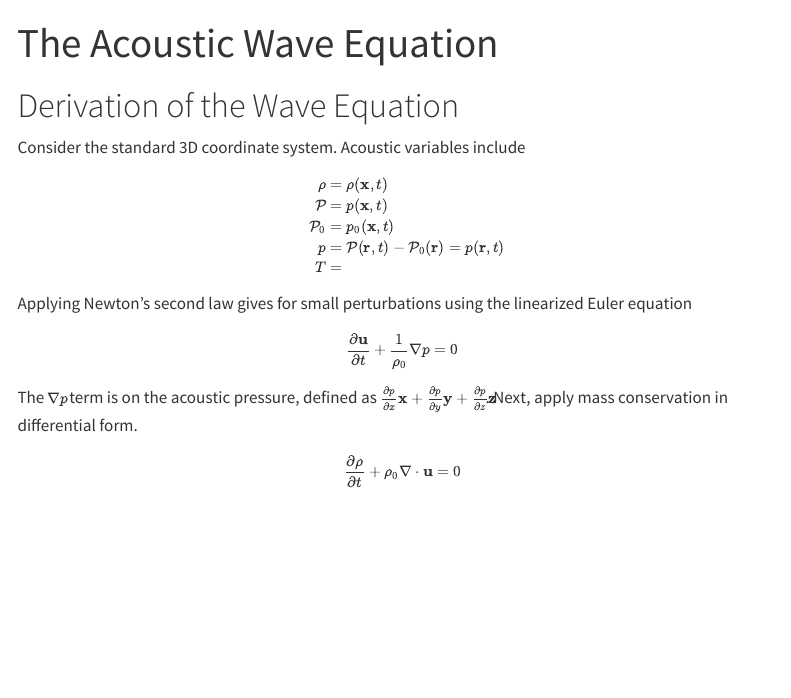
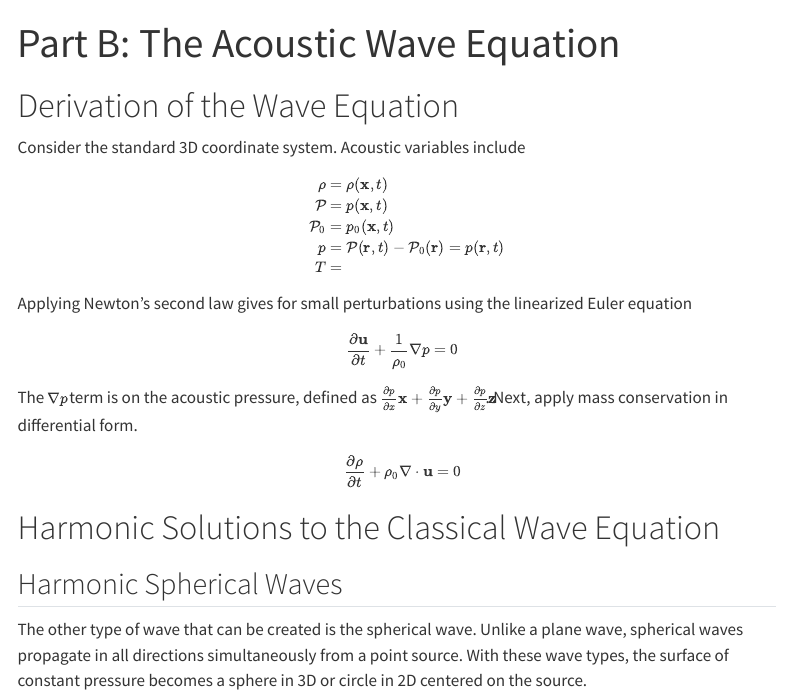
Before and after one commit to frankzwei/engineering-notebook, a Quarto document (website/notes/ae6760/lectures/acoustic-wave-equation.qmd): the page in a window 1100 px wide, from its top. Rendered offline with R 4.5, knitr and Pandoc in place of Quarto, with nearby package versions; menus at the side of the page are left out.

Commit message:
DEV-8: Updated lecture for acoustics

```diff
--- a/website/notes/ae6760/lectures/acoustic-wave-equation.qmd
+++ b/website/notes/ae6760/lectures/acoustic-wave-equation.qmd
@@ -1,5 +1,5 @@
 ---
-title: The Acoustic Wave Equation
+title: "Part B: The Acoustic Wave Equation"
 ---
 
 # Derivation of the Wave Equation
@@ -27,3 +27,9 @@ The $\nabla p$ term is on the acoustic pressure, defined as $\frac {\partial p}{
 $$
 \frac {\partial\rho}{\partial t}+\rho_0\nabla\cdot\textbf u=0
 $$
+
+# Harmonic Solutions to the Classical Wave Equation
+
+## Harmonic Spherical Waves
+
+The other type of wave that can be created is the spherical wave. Unlike a plane wave, spherical waves propagate in all directions simultaneously from a point source. With these wave types, the surface of constant pressure becomes a sphere in 3D or circle in 2D centered on the source.
```
Also changed, not shown: website/notes/ae6760/lectures/introduction-acoustics.qmd (+1 -1 lines).
